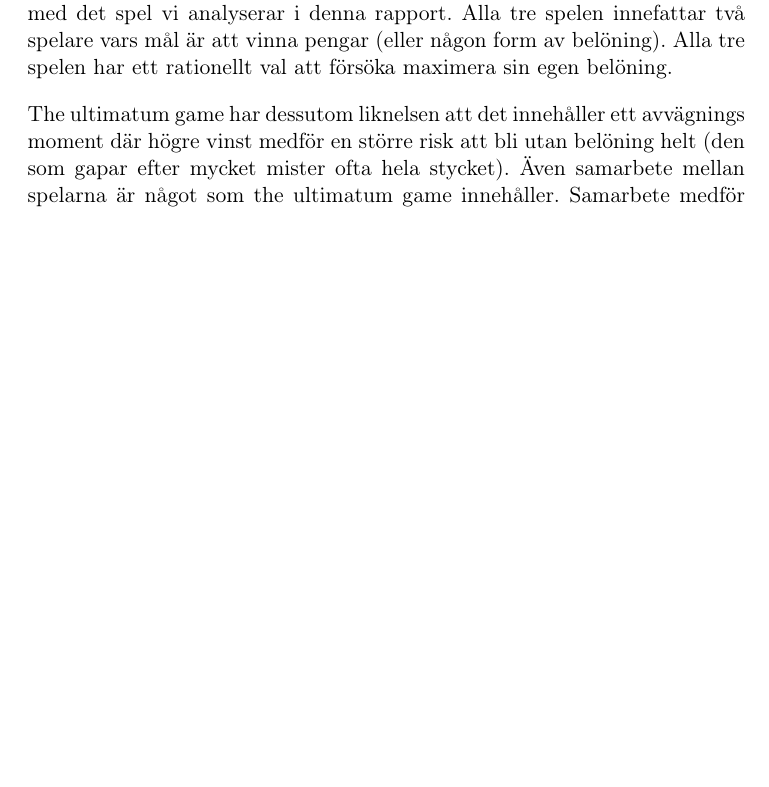
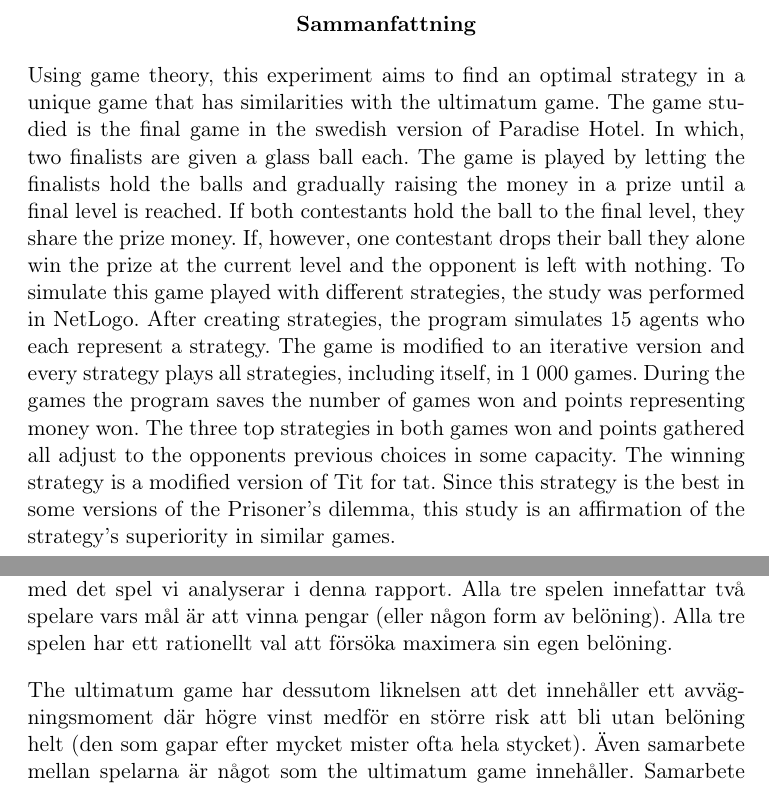
Before and after one commit to martinlarka/Emergenta-projekt, a LaTeX paper (rapport/mall.tex, which reads rapport/sektioner/bakgrund.tex): part of page 5 of 20 before the commit and two parts of pages 2 and 6 of 21 after it, the two joined at a grey line, cut at the place of the change, the shorter picture padded with empty space. Compiled offline with pdfLaTeX.

Commit message:
Abstract + småfixar

```diff
--- a/rapport/mall.tex
+++ b/rapport/mall.tex
@@ -104,6 +104,14 @@
 		\end{center}
 	\end{titlepage}
 
+	\addto\captionsswedish{%
+		\renewcommand{\abstractname}%
+			{Abstract}%
+	}
+
+	\begin{abstract}
+	Using game theory, this experiment aims to find an optimal strategy in a unique game that has similarities with the ultimatum game. The game studied is the final game in the swedish version of Paradise Hotel. In which, two finalists are given a glass ball each. The game is played by letting the finalists hold the balls and gradually raising the money in a prize until a final level is reached. If both contestants hold the ball to the final level, they share the prize money. If, however, one contestant drops their ball they alone win the prize at the current level and the opponent is left with nothing. To simulate this game played with different strategies, the study was performed in NetLogo. After creating strategies, the program simulates 15 agents who each represent a strategy. The game is modified to an iterative version and every strategy plays all strategies, including itself, in 1 000 games. During the games the program saves the number of games won and points representing money won. The three top strategies in both games won and points gathered all adjust to the opponents previous choices in some capacity. The winning strategy is a modified version of Tit for tat. Since this strategy is the best in some versions of the Prisoner's dilemma, this study is an affirmation of the strategy's superiority in similar games.
+	\end{abstract}
 
 	% Fixar sidfot
 	\lfoot{\footnotesize{\footname}}
--- a/rapport/sektioner/bakgrund.tex
+++ b/rapport/sektioner/bakgrund.tex
@@ -15,7 +15,7 @@ Kahneman hade en teori om att de spelare som intog rollen som diktator i detta s
 
 Både the ultimatum game och the dictator game kan till viss del jämföras med det spel vi analyserar i denna rapport. Alla tre spelen innefattar två spelare vars mål är att vinna pengar (eller någon form av belöning). Alla tre spelen har ett rationellt val att försöka maximera sin egen belöning.
 
-The ultimatum game har dessutom liknelsen att det innehåller ett avvägnings moment där högre vinst medför en större risk att bli utan belöning helt (den som gapar efter mycket mister ofta hela stycket). Även samarbete mellan spelarna är något som the ultimatum game innehåller. Samarbete medför att båda spelarna får ta del av vinsten, båda vinner något, men att ingen av dem får maximal utdelning.
+The ultimatum game har dessutom liknelsen att det innehåller ett avvägningsmoment där högre vinst medför en större risk att bli utan belöning helt (den som gapar efter mycket mister ofta hela stycket). Även samarbete mellan spelarna är något som the ultimatum game innehåller. Samarbete medför att båda spelarna får ta del av vinsten, båda vinner något, men att ingen av dem får maximal utdelning.
 
 De största skillnaderna är framförallt att the ultimatum game spelas med öppna kort. Båda spelarna ser vad den andra gör. Ytterligare skillnader är hur makten är fördelad mellan speldeltagarna i de olika spelen. I the ultimatum game är det en spelare som har makten att erbjuda en viss summa pengar till sin medspelaren. I vårt spel är det spelledaren som erbjuder båda spelarna samma summa exakt samtidigt.
 
```
Also changed, not shown: rapport/sektioner/diskussion.tex (+2 -2 lines), rapport/mall.pdf, rapport/mall.tex (5 more changed lines), rapport/sektioner/bakgrund.tex (2 more changed lines), 2 other files.
